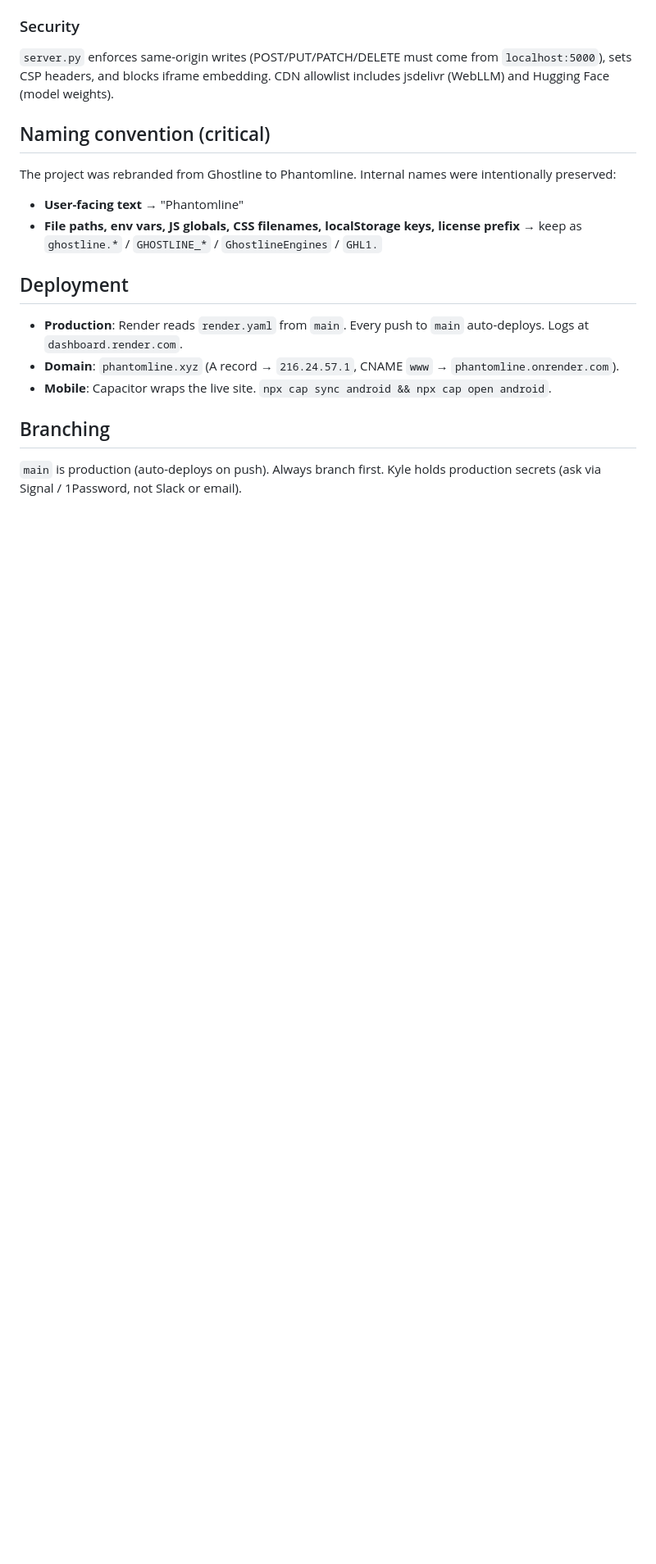
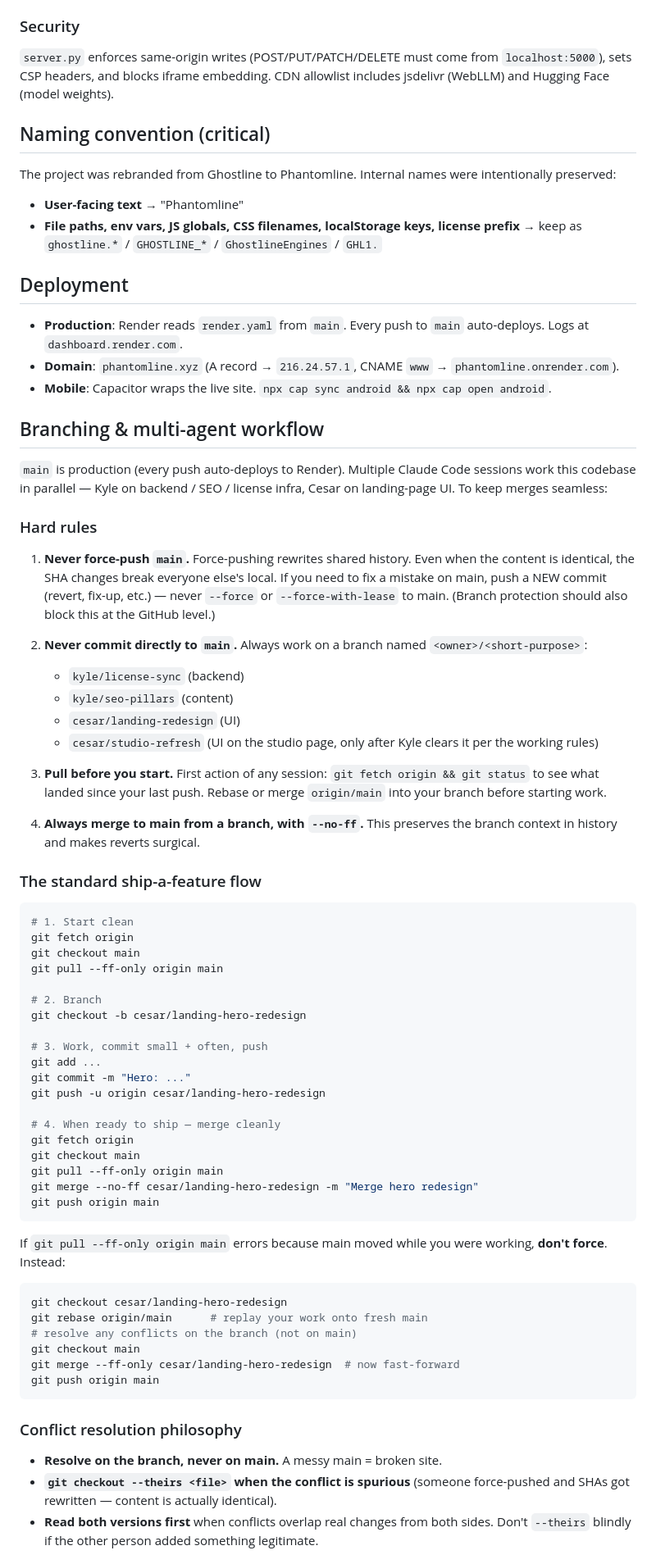
Before and after one commit to Kyle-McCool/phantomline, a Markdown page: CLAUDE.md, the part around one of its changes. Shown at 82% size. GitHub-like rendering; blank space fills up the shorter version.

Commit message:
CLAUDE.md: add multi-agent merge workflow + force-push prevention
Two Claude Code sessions are working this repo (Kyle on backend/SEO/
license, Cesar on landing/studio UI). Today we hit a force-push collision
that nuked shared history (luckily content was identical). Codifying the
rules so both sessions follow the same playbook:

- Never force-push main (rewrites shared history; breaks everyone else)
- Never commit direct to main (always branch first)
- Pull before starting work
- Merge to main from a branch with --no-ff
- Resolve conflicts on the branch, never on main
- Stay in your lane (Kyle = backend; Cesar = landing/studio UI)

Includes the standard ship-a-feature flow, conflict-resolution
philosophy, and a recovery recipe for if a force-push happens anyway.

Pairs with GitHub branch protection on main (set in repo Settings →
Branches → Add rule → require pull request, disallow force pushes) for
platform-level enforcement.

Co-Authored-By: Claude Opus 4.7 (1M context) <noreply@anthropic.com>

````diff
--- a/CLAUDE.md
+++ b/CLAUDE.md
@@ -94,6 +94,61 @@ The project was rebranded from Ghostline to Phantomline. Internal names were int
 - **Domain**: `phantomline.xyz` (A record → `216.24.57.1`, CNAME `www` → `phantomline.onrender.com`).
 - **Mobile**: Capacitor wraps the live site. `npx cap sync android && npx cap open android`.
 
-## Branching
+## Branching & multi-agent workflow
 
-`main` is production (auto-deploys on push). Always branch first. Kyle holds production secrets (ask via Signal / 1Password, not Slack or email).
+`main` is production (every push auto-deploys to Render). Multiple Claude Code sessions work this codebase in parallel — Kyle on backend / SEO / license infra, Cesar on landing-page UI. To keep merges seamless:
+
+### Hard rules
+
+1. **Never force-push `main`.** Force-pushing rewrites shared history. Even when the content is identical, the SHA changes break everyone else's local. If you need to fix a mistake on main, push a NEW commit (revert, fix-up, etc.) — never `--force` or `--force-with-lease` to main. (Branch protection should also block this at the GitHub level.)
+
+2. **Never commit directly to `main`.** Always work on a branch named `<owner>/<short-purpose>`:
+   - `kyle/license-sync` (backend)
+   - `kyle/seo-pillars` (content)
+   - `cesar/landing-redesign` (UI)
+   - `cesar/studio-refresh` (UI on the studio page, only after Kyle clears it per the working rules)
+
+3. **Pull before you start.** First action of any session: `git fetch origin && git status` to see what landed since your last push. Rebase or merge `origin/main` into your branch before starting work.
+
+4. **Always merge to main from a branch, with `--no-ff`.** This preserves the branch context in history and makes reverts surgical.
+
+### The standard ship-a-feature flow
+
+```bash
+# 1. Start clean
+git fetch origin
+git checkout main
+git pull --ff-only origin main
+
+# 2. Branch
+git checkout -b cesar/landing-hero-redesign
+
+# 3. Work, commit small + often, push
+git add ...
+git commit -m "Hero: ..."
+git push -u origin cesar/landing-hero-redesign
+
+# 4. When ready to ship — merge cleanly
+git fetch origin
+git checkout main
+git pull --ff-only origin main
+git merge --no-ff cesar/landing-hero-redesign -m "Merge hero redesign"
+git push origin main
+```
+
+If `git pull --ff-only origin main` errors because main moved while you were working, **don't force**. Instead:
+```bash
+git checkout cesar/landing-hero-redesign
+git rebase origin/main      # replay your work onto fresh main
+# resolve any conflicts on the branch (not on main)
+git checkout main
+git merge --ff-only cesar/landing-hero-redesign  # now fast-forward
+git push origin main
+```
+
+### Conflict resolution philosophy
+
+- **Resolve on the branch, never on main.** A messy main = broken site.
+- **`git checkout --theirs <file>` when the conflict is spurious** (someone force-pushed and SHAs got rewritten — content is actually identical).
+- **Read both versions first** when conflicts overlap real changes from both sides. Don't `--theirs` blindly if the other person added something legitimate.
+
````
Also changed, not shown: other parts of CLAUDE.md (+20 -0 lines).
